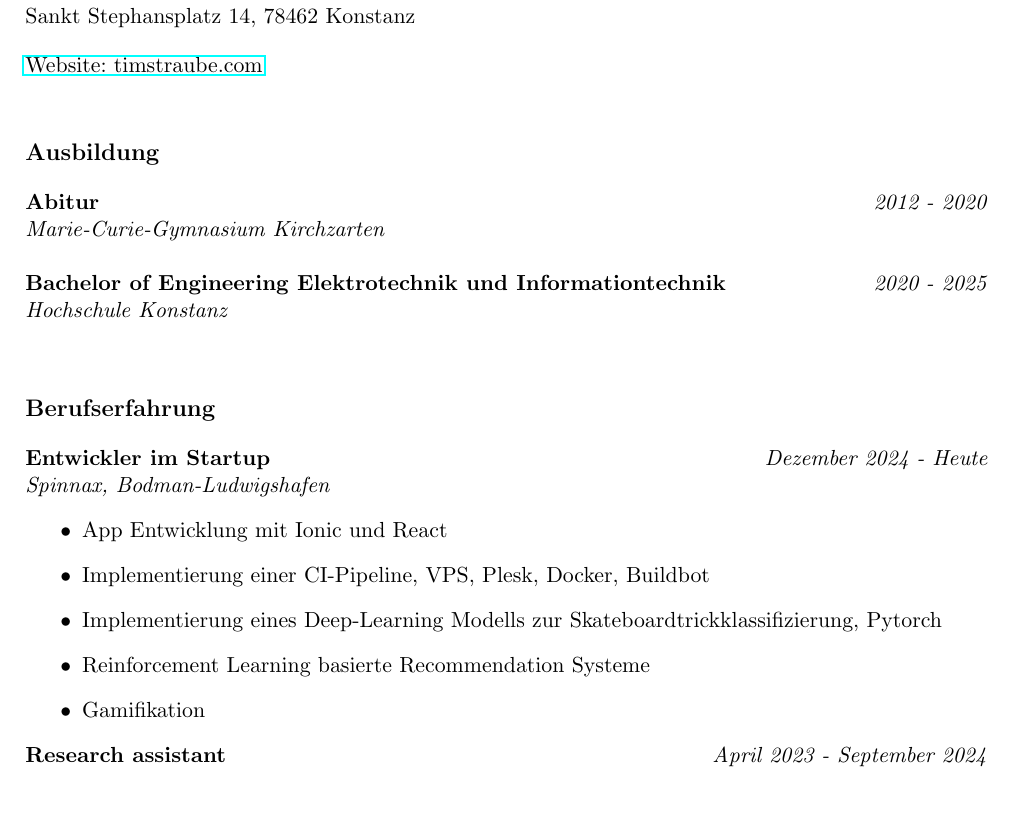
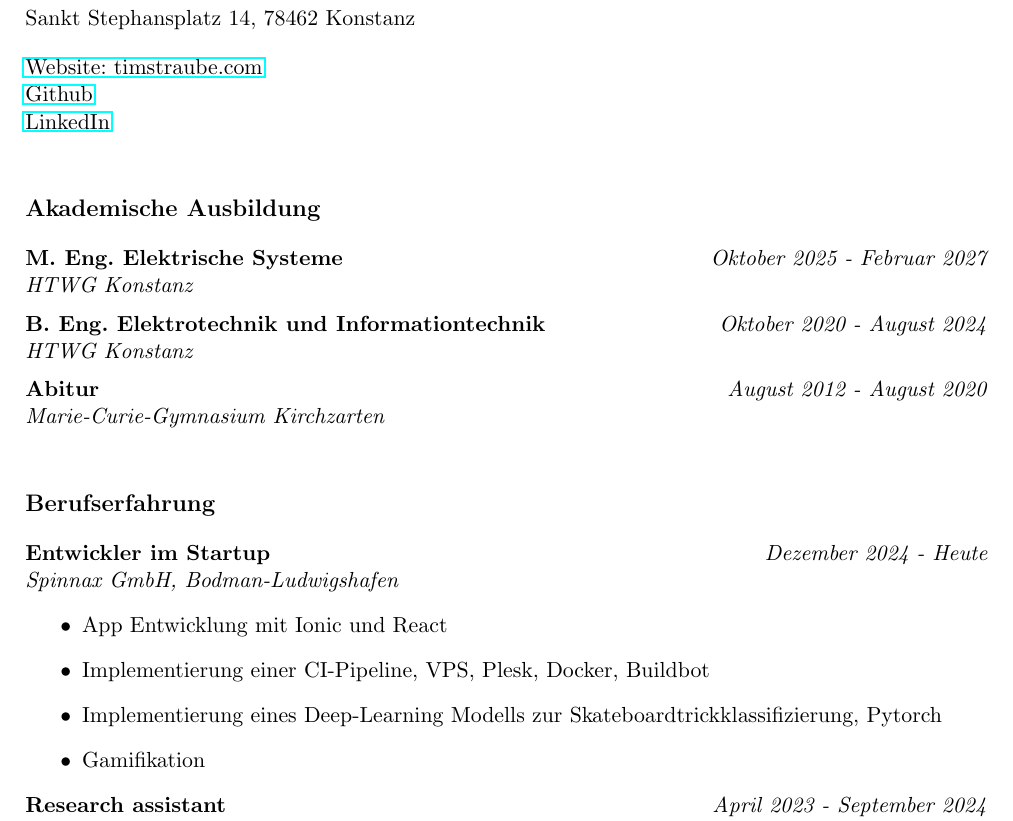
Before and after one commit to TimStraube/Lebenslauf, a LaTeX CV (Lebenslauf.tex): part of the page, cut so that both start at the same text, the shorter picture padded with empty space. Compiled offline with pdfLaTeX.

Commit message:
feat: Update

```diff
--- a/Lebenslauf.tex
+++ b/Lebenslauf.tex
@@ -23,24 +23,28 @@ tileone02@posteo.de\\
 0179 6997024\\
 Sankt Stephansplatz 14, 78462 Konstanz\\[0.4cm]
 \href{https://timstraube.com}{Website: timstraube.com}\\
+\href{https://github.com/TimStraube}{Github}\\
+\href{https://www.linkedin.com/in/tim-straube-48737a294/}{LinkedIn}\\
 
-\section*{Ausbildung}
-\textbf{Abitur} \hfill \textit{2012 - 2020}\\
+\section*{Akademische Ausbildung}
+
+\textbf{M. Eng. Elektrische Systeme} \hfill \textit{Oktober 2025 - Februar 2027}\\
+\textit{HTWG Konstanz}\\[0.2cm]
+\noindent
+\textbf{B. Eng. Elektrotechnik und Informationtechnik} \hfill \textit{Oktober 2020 - August 2024}\\
+\textit{HTWG Konstanz}\\[0.2cm]
+\noindent
+\textbf{Abitur} \hfill \textit{August 2012 - August 2020}\\
 \textit{Marie-Curie-Gymnasium Kirchzarten}\\
-
-\noindent
-\textbf{Bachelor of Engineering Elektrotechnik und Informationtechnik} \hfill \textit{2020 - 2025}\\
-\textit{Hochschule Konstanz}\\[0.2cm]
 
 \section*{Berufserfahrung}
 
 \textbf{Entwickler im Startup} \hfill \textit{Dezember 2024 - Heute}\\
-\textit{Spinnax, Bodman-Ludwigshafen}
+\textit{Spinnax GmbH, Bodman-Ludwigshafen}
 \begin{itemize}[leftmargin=1cm]
 \item App Entwicklung mit Ionic und React
 \item Implementierung einer CI-Pipeline, VPS, Plesk, Docker, Buildbot
 \item Implementierung eines Deep-Learning Modells zur Skateboardtrickklassifizierung, Pytorch
-\item Reinforcement Learning basierte Recommendation Systeme
 \item Gamifikation
 \end{itemize}
 
```
Also changed, not shown: Lebenslauf.pdf.
